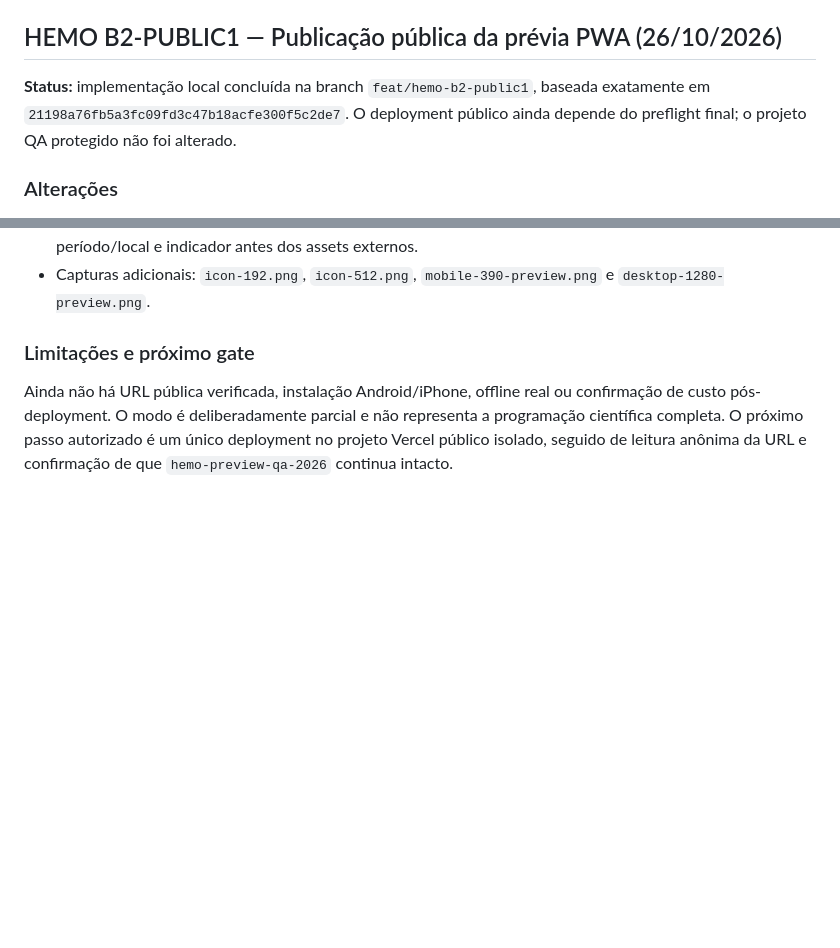
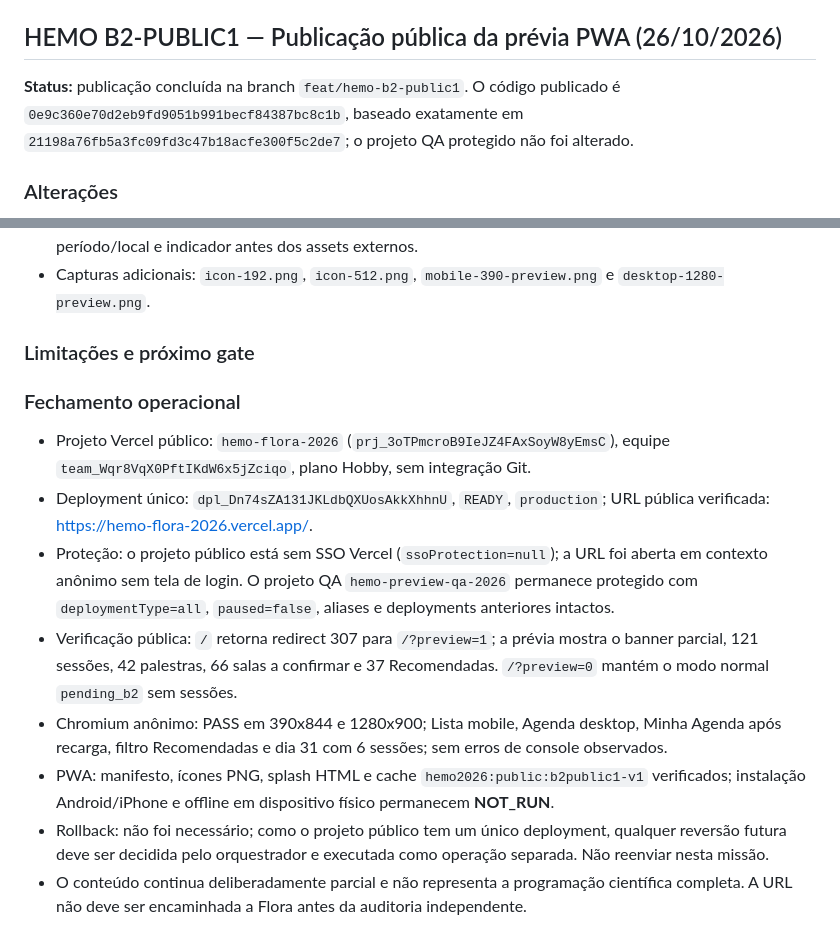
Before and after one commit to jofmoraes/hemo-agenda-2026, a Markdown page: docs/DELIVERY.md, 2 parts joined by grey strips. GitHub-like rendering; blank space fills up the shorter version.

Commit message:
docs(hemo): record public release verification

```diff
--- a/docs/DELIVERY.md
+++ b/docs/DELIVERY.md
@@ -215,7 +215,7 @@ Não foi feito deployment/redeploy nem alterada a Vercel. A migração foi valid
 
 ## HEMO B2-PUBLIC1 — Publicação pública da prévia PWA (26/10/2026)
 
-**Status:** implementação local concluída na branch `feat/hemo-b2-public1`, baseada exatamente em `21198a76fb5a3fc09fd3c47b18acfe300f5c2de7`. O deployment público ainda depende do preflight final; o projeto QA protegido não foi alterado.
+**Status:** publicação concluída na branch `feat/hemo-b2-public1`. O código publicado é `0e9c360e70d2eb9fd9051b991becf84387bc8c1b`, baseado exatamente em `21198a76fb5a3fc09fd3c47b18acfe300f5c2de7`; o projeto QA protegido não foi alterado.
 
 ### Alterações
 
@@ -237,4 +237,13 @@ Não foi feito deployment/redeploy nem alterada a Vercel. A migração foi valid
 
 ### Limitações e próximo gate
 
-Ainda não há URL pública verificada, instalação Android/iPhone, offline real ou confirmação de custo pós-deployment. O modo é deliberadamente parcial e não representa a programação científica completa. O próximo passo autorizado é um único deployment no projeto Vercel público isolado, seguido de leitura anônima da URL e confirmação de que `hemo-preview-qa-2026` continua intacto.
+### Fechamento operacional
+
+- Projeto Vercel público: `hemo-flora-2026` (`prj_3oTPmcroB9IeJZ4FAxSoyW8yEmsC`), equipe `team_Wqr8VqX0PftIKdW6x5jZciqo`, plano Hobby, sem integração Git.
+- Deployment único: `dpl_Dn74sZA131JKLdbQXUosAkkXhhnU`, `READY`, `production`; URL pública verificada: https://hemo-flora-2026.vercel.app/.
+- Proteção: o projeto público está sem SSO Vercel (`ssoProtection=null`); a URL foi aberta em contexto anônimo sem tela de login. O projeto QA `hemo-preview-qa-2026` permanece protegido com `deploymentType=all`, `paused=false`, aliases e deployments anteriores intactos.
+- Verificação pública: `/` retorna redirect 307 para `/?preview=1`; a prévia mostra o banner parcial, 121 sessões, 42 palestras, 66 salas a confirmar e 37 Recomendadas. `/?preview=0` mantém o modo normal `pending_b2` sem sessões.
+- Chromium anônimo: PASS em 390x844 e 1280x900; Lista mobile, Agenda desktop, Minha Agenda após recarga, filtro Recomendadas e dia 31 com 6 sessões; sem erros de console observados.
+- PWA: manifesto, ícones PNG, splash HTML e cache `hemo2026:public:b2public1-v1` verificados; instalação Android/iPhone e offline em dispositivo físico permanecem **NOT_RUN**.
+- Rollback: não foi necessário; como o projeto público tem um único deployment, qualquer reversão futura deve ser decidida pelo orquestrador e executada como operação separada. Não reenviar nesta missão.
+- O conteúdo continua deliberadamente parcial e não representa a programação científica completa. A URL não deve ser encaminhada a Flora antes da auditoria independente.
```
Also changed, not shown: docs/CHANGELOG_AI.md (+7 -0 lines), docs/handovers/CURRENT_CODEX_STATUS.md (+7 -2 lines).
